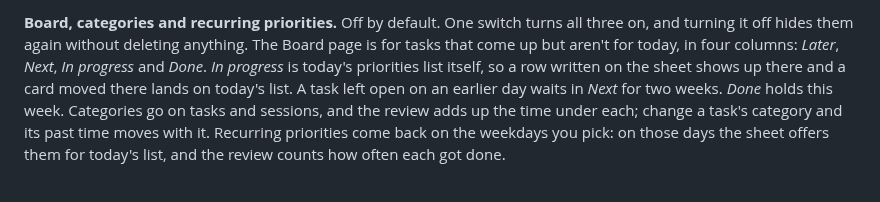
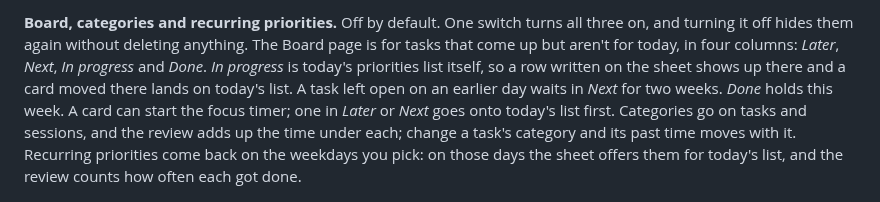
Before and after one commit to geransmith/clockspan, a Markdown page: README.md, the part around one of its changes. GitHub-like rendering.

```diff
--- a/README.md
+++ b/README.md
@@ -44,6 +44,6 @@
 </p>
 
-**Board, categories and recurring priorities.** Off by default. One switch turns all three on, and turning it off hides them again without deleting anything. The Board page is for tasks that come up but aren't for today, in four columns: *Later*, *Next*, *In progress* and *Done*. *In progress* is today's priorities list itself, so a row written on the sheet shows up there and a card moved there lands on today's list. A task left open on an earlier day waits in *Next* for two weeks. *Done* holds this week. Categories go on tasks and sessions, and the review adds up the time under each; change a task's category and its past time moves with it. Recurring priorities come back on the weekdays you pick: on those days the sheet offers them for today's list, and the review counts how often each got done.
+**Board, categories and recurring priorities.** Off by default. One switch turns all three on, and turning it off hides them again without deleting anything. The Board page is for tasks that come up but aren't for today, in four columns: *Later*, *Next*, *In progress* and *Done*. *In progress* is today's priorities list itself, so a row written on the sheet shows up there and a card moved there lands on today's list. A task left open on an earlier day waits in *Next* for two weeks. *Done* holds this week. A card can start the focus timer; one in *Later* or *Next* goes onto today's list first. Categories go on tasks and sessions, and the review adds up the time under each; change a task's category and its past time moves with it. Recurring priorities come back on the weekdays you pick: on those days the sheet offers them for today's list, and the review counts how often each got done.
 
 <p align="center">
   <img src="docs/screenshots/settings-alarms.png" width="300" alt="Settings → Alarms: per-alarm warn-before chips, when reached, repeat while over">
```
Also changed, not shown: other parts of README.md (+2 -2 lines), AGENTS.md (+52 -31 lines), docs/screenshots/board-desktop.png, 14 other files.
